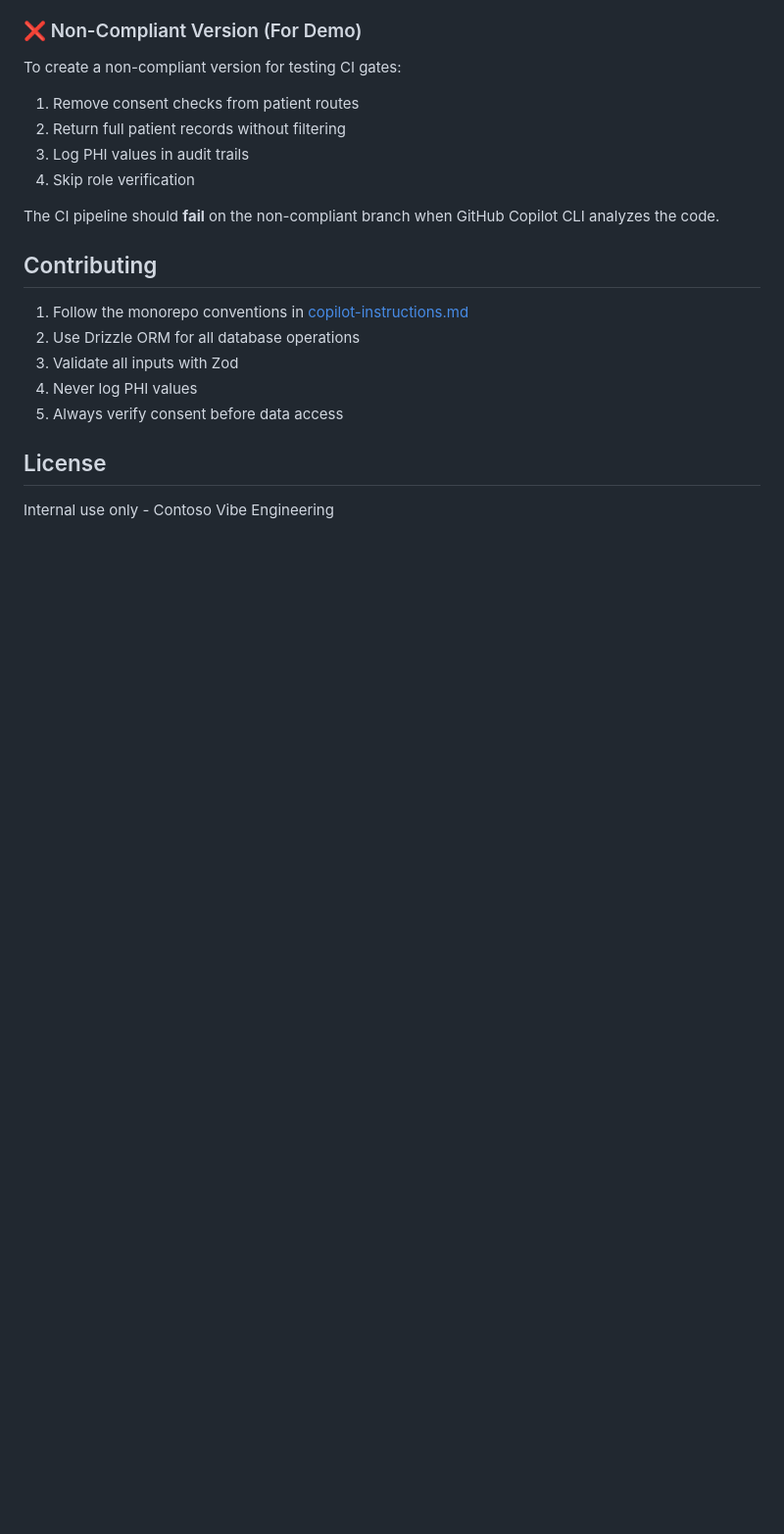
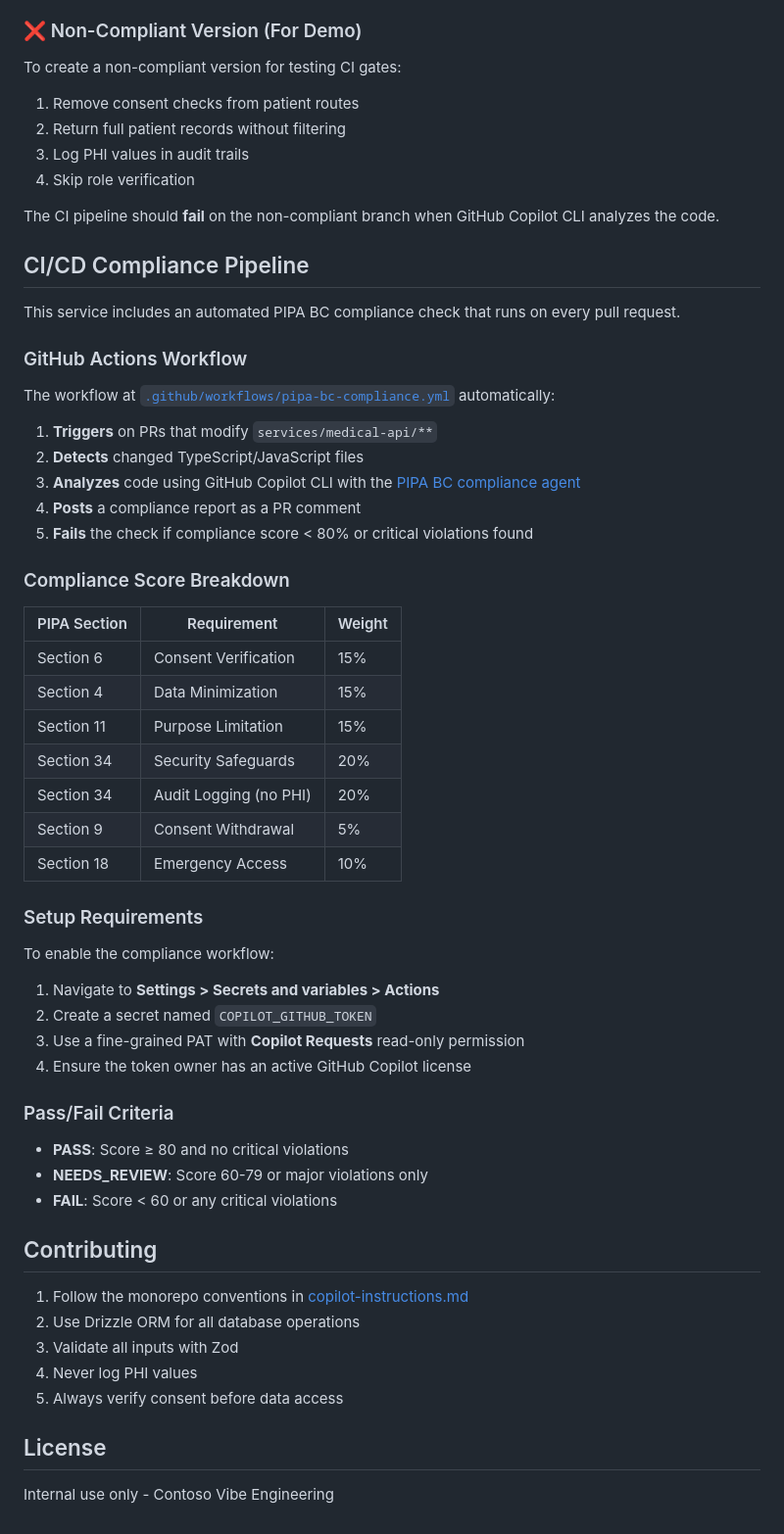
Before and after one commit to VeVarunSharma/contoso-vibe-engineering, a Markdown page: services/medical-api/README.md, the part around the change. Shown at 98% size. Drawn GitHub-style; blank space fills up the shorter version.

```diff
--- a/services/medical-api/README.md
+++ b/services/medical-api/README.md
@@ -232,6 +232,47 @@ To create a non-compliant version for testing CI gates:
 
 The CI pipeline should **fail** on the non-compliant branch when GitHub Copilot CLI analyzes the code.
 
+## CI/CD Compliance Pipeline
+
+This service includes an automated PIPA BC compliance check that runs on every pull request.
+
+### GitHub Actions Workflow
+
+The workflow at [`.github/workflows/pipa-bc-compliance.yml`](../../.github/workflows/pipa-bc-compliance.yml) automatically:
+
+1. **Triggers** on PRs that modify `services/medical-api/**`
+2. **Detects** changed TypeScript/JavaScript files
+3. **Analyzes** code using GitHub Copilot CLI with the [PIPA BC compliance agent](../../.github/agents/pipa-bc-compliance.agent.md)
+4. **Posts** a compliance report as a PR comment
+5. **Fails** the check if compliance score < 80% or critical violations found
+
+### Compliance Score Breakdown
+
+| PIPA Section | Requirement            | Weight |
+| ------------ | ---------------------- | ------ |
+| Section 6    | Consent Verification   | 15%    |
+| Section 4    | Data Minimization      | 15%    |
+| Section 11   | Purpose Limitation     | 15%    |
+| Section 34   | Security Safeguards    | 20%    |
+| Section 34   | Audit Logging (no PHI) | 20%    |
+| Section 9    | Consent Withdrawal     | 5%     |
+| Section 18   | Emergency Access       | 10%    |
+
+### Setup Requirements
+
+To enable the compliance workflow:
+
+1. Navigate to **Settings > Secrets and variables > Actions**
+2. Create a secret named `COPILOT_GITHUB_TOKEN`
+3. Use a fine-grained PAT with **Copilot Requests** read-only permission
+4. Ensure the token owner has an active GitHub Copilot license
+
+### Pass/Fail Criteria
+
+- **PASS**: Score ≥ 80 and no critical violations
+- **NEEDS_REVIEW**: Score 60-79 or major violations only
+- **FAIL**: Score < 60 or any critical violations
+
 ## Contributing
 
 1. Follow the monorepo conventions in [copilot-instructions.md](../../.github/copilot-instructions.md)
```
Also changed, not shown: services/medical-api/PIPA_COMPLIANCE.md (+94 -10 lines).
